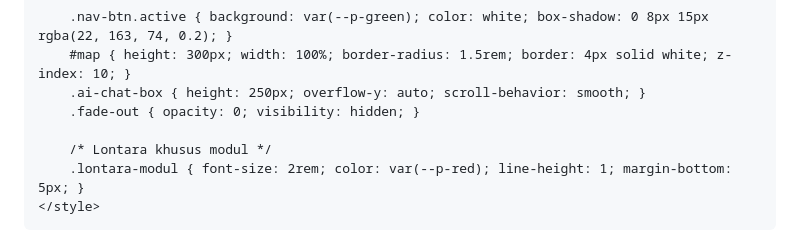
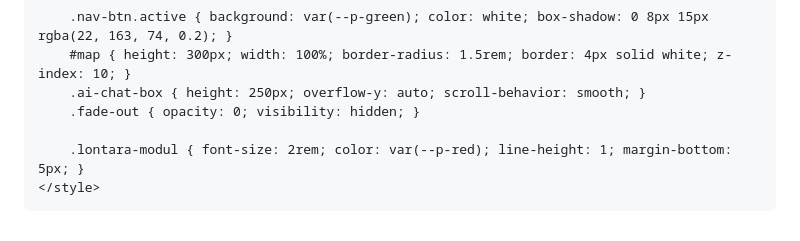
Before and after one commit to agilllkw-alt/ppko-command-center, a Markdown page: README.md, the part around one of its changes. GitHub-like rendering.

```diff
--- a/README.md
+++ b/README.md
@@ -58,7 +58,6 @@
         .ai-chat-box { height: 250px; overflow-y: auto; scroll-behavior: smooth; }
         .fade-out { opacity: 0; visibility: hidden; }
 
-        /* Lontara khusus modul */
         .lontara-modul { font-size: 2rem; color: var(--p-red); line-height: 1; margin-bottom: 5px; }
     </style>
 </head>
```
Also changed, not shown: other parts of README.md (+12 -19 lines).
